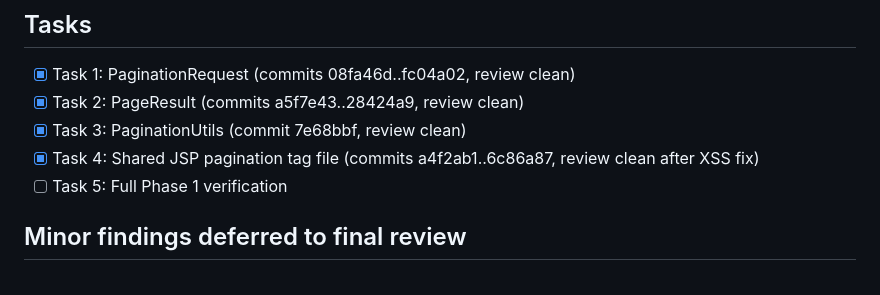
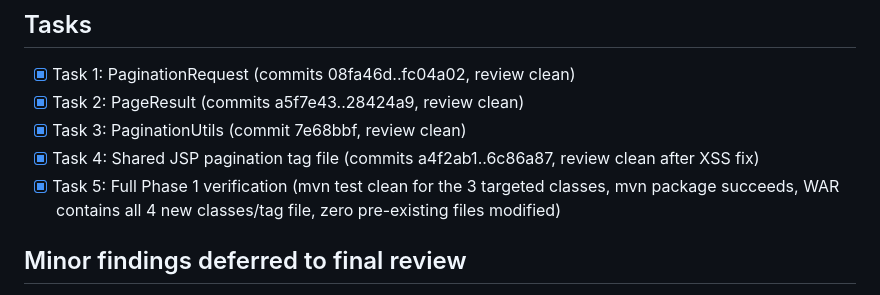
Before and after one commit to nhanty00234-crypto/V-SPORT, a Markdown page: .superpowers/sdd/progress.md, the part around the change. Rendered like a GitHub page.

Commit message:
chore: mark Task 5 (Phase 1 verification) complete — all Phase 1 tasks done
Co-Authored-By: Claude Sonnet 5 <noreply@anthropic.com>

```diff
--- a/.superpowers/sdd/progress.md
+++ b/.superpowers/sdd/progress.md
@@ -17,7 +17,7 @@ Branch: feature/pagination-phase1-foundation (base commit: 277b5e0)
 - [x] Task 2: PageResult<T> (commits a5f7e43..28424a9, review clean)
 - [x] Task 3: PaginationUtils (commit 7e68bbf, review clean)
 - [x] Task 4: Shared JSP pagination tag file (commits a4f2ab1..6c86a87, review clean after XSS fix)
-- [ ] Task 5: Full Phase 1 verification
+- [x] Task 5: Full Phase 1 verification (mvn test clean for the 3 targeted classes, mvn package succeeds, WAR contains all 4 new classes/tag file, zero pre-existing files modified)
 
 ## Minor findings deferred to final review
 - Task 1: PaginationRequest.getOffset() computes (page-1) in int before cast to long (residual overflow edge, unreachable via package-private of()). Minor.
```
